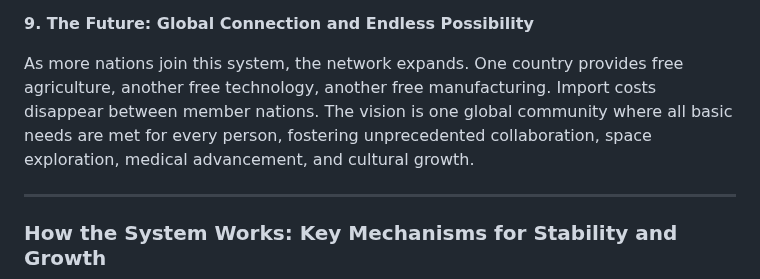
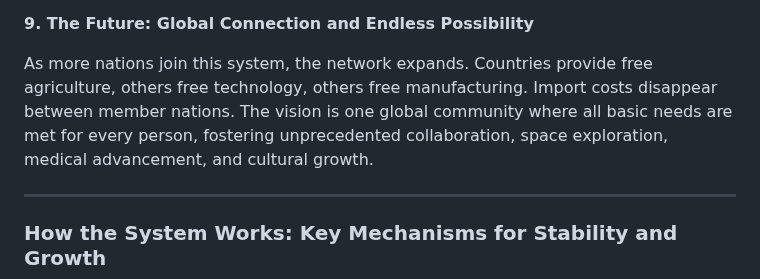
Before and after one commit to aequchain/aequchain, a Markdown page: The System of Equidistributed Financial Freedom.md, the part around the change. Drawn GitHub-style.

Commit message:
evolving file
The System of Equidistributed Financial Freedom

```diff
--- a/The System of Equidistributed Financial Freedom.md
+++ b/The System of Equidistributed Financial Freedom.md
@@ -71,7 +71,7 @@ Imagine waking up knowing your share is secure. You check the mobile app, findin
 
 **9. The Future: Global Connection and Endless Possibility**
 
-As more nations join this system, the network expands. One country provides free agriculture, another free technology, another free manufacturing. Import costs disappear between member nations. The vision is one global community where all basic needs are met for every person, fostering unprecedented collaboration, space exploration, medical advancement, and cultural growth.
+As more nations join this system, the network expands. Countries provide free agriculture, others free technology, others free manufacturing. Import costs disappear between member nations. The vision is one global community where all basic needs are met for every person, fostering unprecedented collaboration, space exploration, medical advancement, and cultural growth.
 
 ***
 
```
